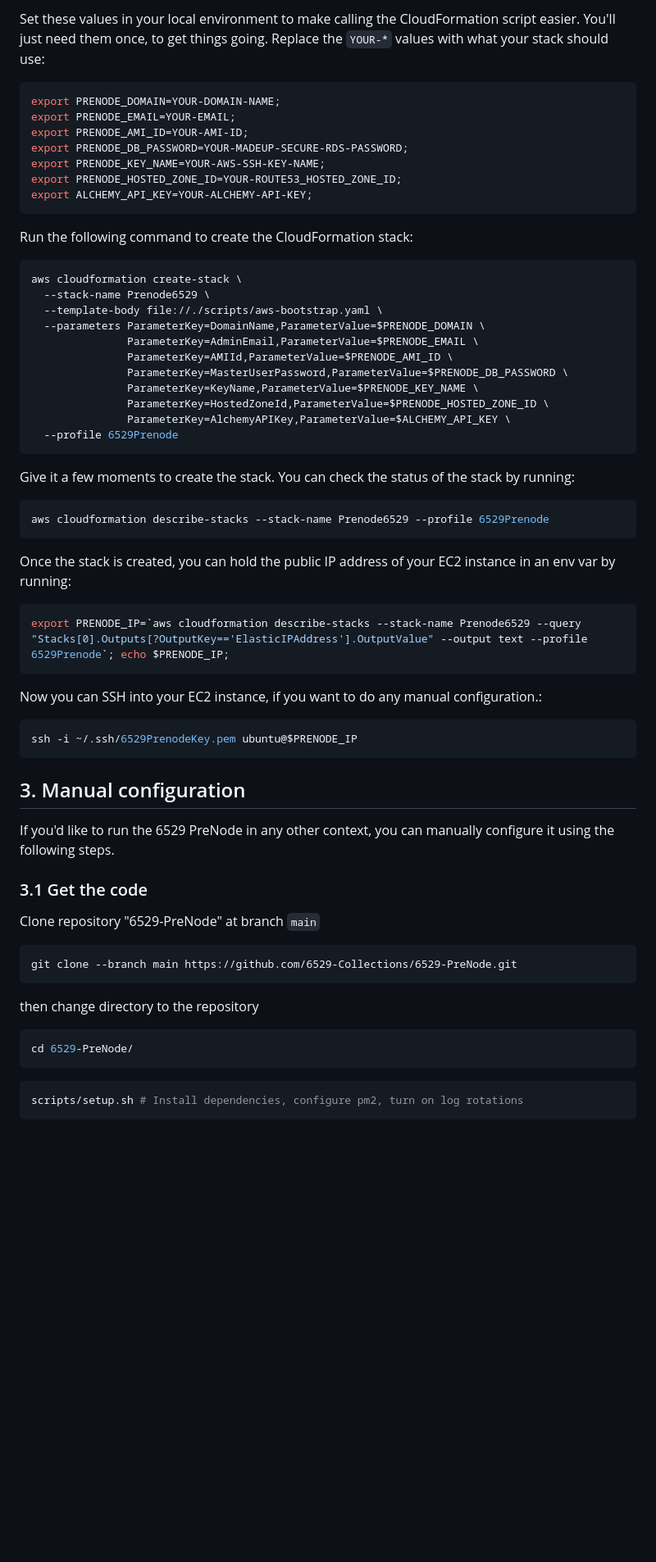
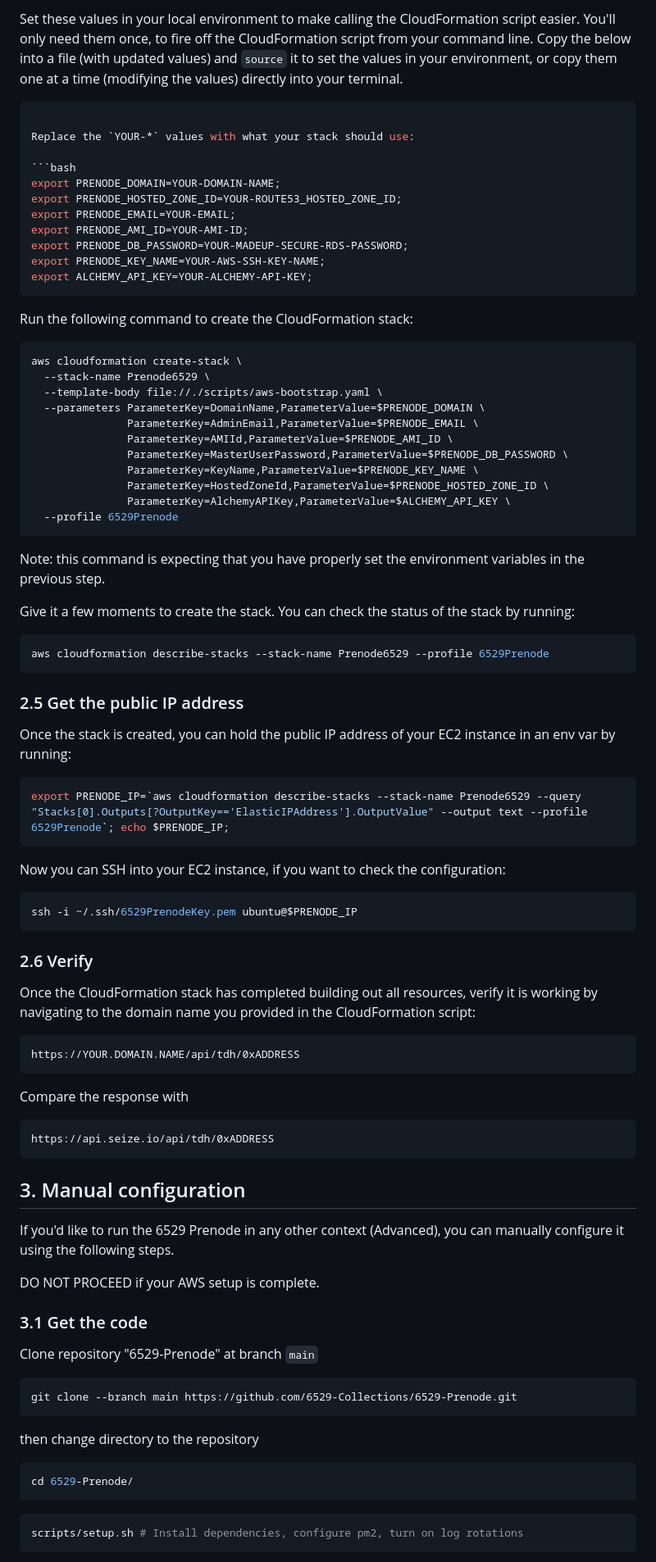
Before and after one commit to 6529-Collections/6529-Prenode, a Markdown page: README.md, the part around the change printed below. Shown: that part at 82% size. Rendered like a GitHub page; blank space fills up the shorter version.

````diff
--- a/README.md
+++ b/README.md
@@ -74,13 +64,17 @@ Find an Ubuntu AMI ID for your region. You can find the AMI ID for your region b
 
-Set these values in your local environment to make calling the CloudFormation script easier. You'll just need them once, to get things going. Replace the `YOUR-*` values with what your stack should use:
+Set these values in your local environment to make calling the CloudFormation script easier. You'll only need them once, to fire off the CloudFormation script from your command line. Copy the below into a file (with updated values) and `source` it to set the values in your environment, or copy them one at a time (modifying the values) directly into your terminal.
+
+```bash
+
+Replace the `YOUR-*` values with what your stack should use:
 
 ```bash
 export PRENODE_DOMAIN=YOUR-DOMAIN-NAME;
+export PRENODE_HOSTED_ZONE_ID=YOUR-ROUTE53_HOSTED_ZONE_ID;
 export PRENODE_EMAIL=YOUR-EMAIL;
 export PRENODE_AMI_ID=YOUR-AMI-ID;
 export PRENODE_DB_PASSWORD=YOUR-MADEUP-SECURE-RDS-PASSWORD;
 export PRENODE_KEY_NAME=YOUR-AWS-SSH-KEY-NAME;
-export PRENODE_HOSTED_ZONE_ID=YOUR-ROUTE53_HOSTED_ZONE_ID;
 export ALCHEMY_API_KEY=YOUR-ALCHEMY-API-KEY;
 ```
 
@@ -100,11 +94,15 @@ aws cloudformation create-stack \
   --profile 6529Prenode
 ```
 
+Note: this command is expecting that you have properly set the environment variables in the previous step.
+
 Give it a few moments to create the stack. You can check the status of the stack by running:
 
 ```bash
 aws cloudformation describe-stacks --stack-name Prenode6529 --profile 6529Prenode
 ```
+
+### 2.5 Get the public IP address
 
 Once the stack is created, you can hold the public IP address of your EC2 instance in an env var by running:
 
@@ -112,28 +110,44 @@ Once the stack is created, you can hold the public IP address of your EC2 instan
 export PRENODE_IP=`aws cloudformation describe-stacks --stack-name Prenode6529 --query "Stacks[0].Outputs[?OutputKey=='ElasticIPAddress'].OutputValue" --output text --profile 6529Prenode`; echo $PRENODE_IP;
 ```
 
-Now you can SSH into your EC2 instance, if you want to do any manual configuration.:
+Now you can SSH into your EC2 instance, if you want to check the configuration:
 
 ```bash
 ssh -i ~/.ssh/6529PrenodeKey.pem ubuntu@$PRENODE_IP
 ```
 
+### 2.6 Verify
+
+Once the CloudFormation stack has completed building out all resources, verify it is working by navigating to the domain name you provided in the CloudFormation script:
+
+```
+https://YOUR.DOMAIN.NAME/api/tdh/0xADDRESS
+```
+
+Compare the response with
+
+```
+https://api.seize.io/api/tdh/0xADDRESS
+```
+
 ## 3. Manual configuration
 
-If you'd like to run the 6529 PreNode in any other context, you can manually configure it using the following steps.
+If you'd like to run the 6529 Prenode in any other context (Advanced), you can manually configure it using the following steps.
+
+DO NOT PROCEED if your AWS setup is complete.
 
 ### 3.1 Get the code
 
-Clone repository "6529-PreNode" at branch `main`
+Clone repository "6529-Prenode" at branch `main`
 
 ```
-git clone --branch main https://github.com/6529-Collections/6529-PreNode.git
+git clone --branch main https://github.com/6529-Collections/6529-Prenode.git
 ```
 
 then change directory to the repository
 
 ```bash
-cd 6529-PreNode/
+cd 6529-Prenode/
 ```
 
 ```bash
````
Also changed, not shown: other parts of README.md (+45 -55 lines).
